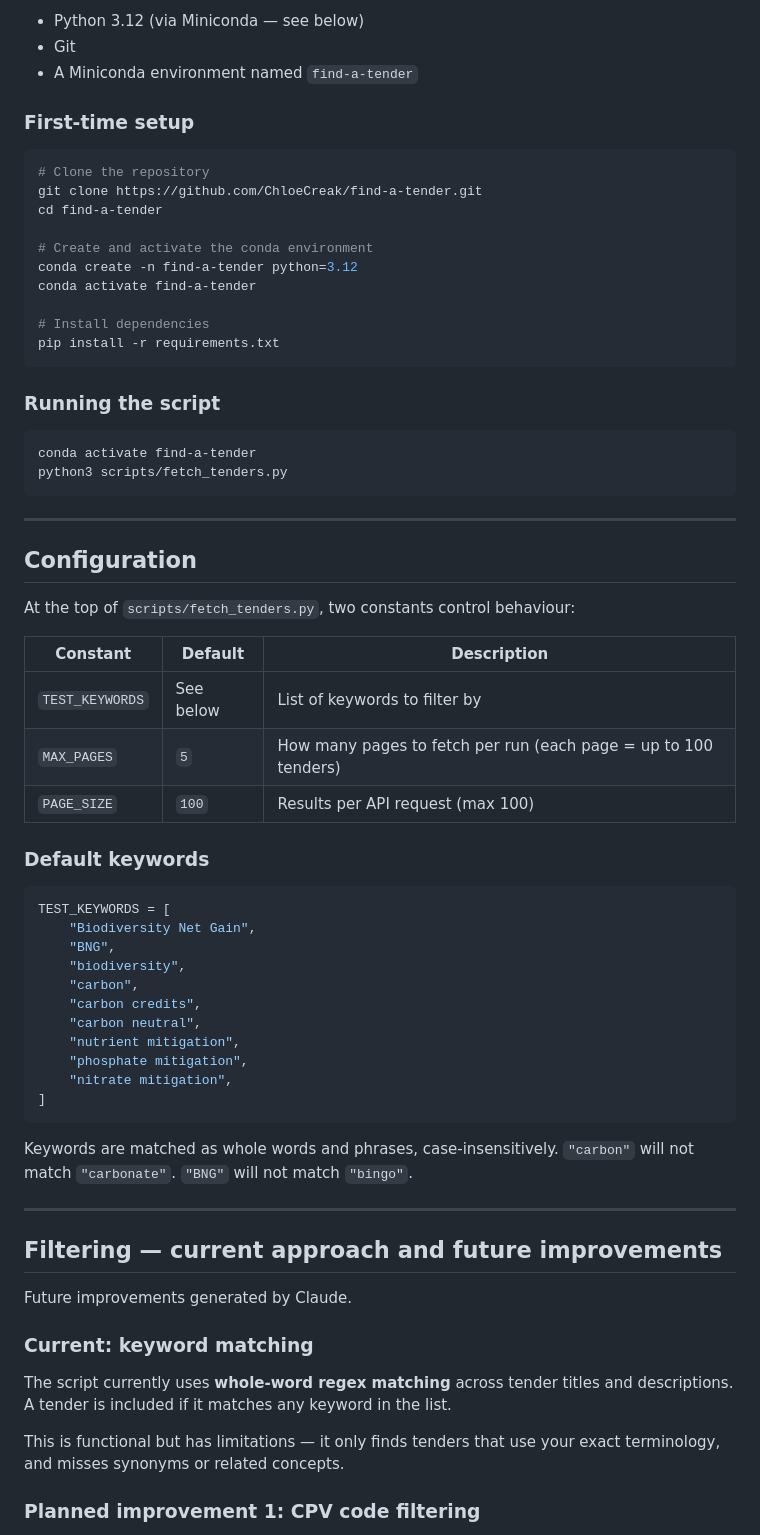
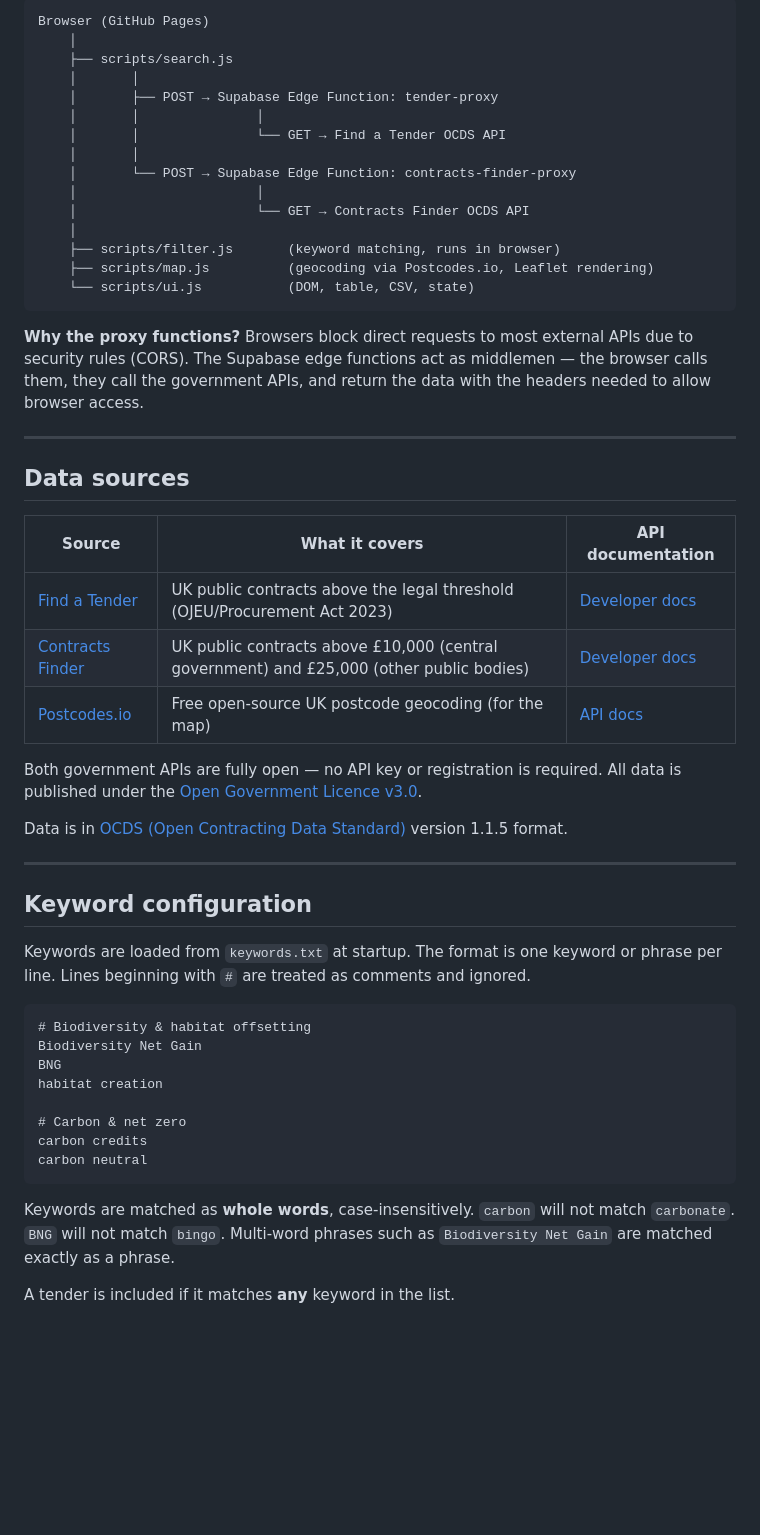
Before and after one commit to NCA-System-Builder/find-a-tender, a Markdown page: README.md, the part around one of its changes. Drawn GitHub-style; blank space fills up the shorter version.

````diff
--- a/README.md
+++ b/README.md
@@ -54,71 +61,56 @@ find-a-tender/
 
-- Python 3.12 (via Miniconda — see below)
-- Git
-- A Miniconda environment named `find-a-tender`
-
-### First-time setup
-
-```bash
-# Clone the repository
-git clone https://github.com/ChloeCreak/find-a-tender.git
-cd find-a-tender
-
-# Create and activate the conda environment
-conda create -n find-a-tender python=3.12
-conda activate find-a-tender
-
-# Install dependencies
-pip install -r requirements.txt
+```
+Browser (GitHub Pages)
+    │
+    ├── scripts/search.js
+    │       │
+    │       ├── POST → Supabase Edge Function: tender-proxy
+    │       │               │
+    │       │               └── GET → Find a Tender OCDS API
+    │       │
+    │       └── POST → Supabase Edge Function: contracts-finder-proxy
+    │                       │
+    │                       └── GET → Contracts Finder OCDS API
+    │
+    ├── scripts/filter.js       (keyword matching, runs in browser)
+    ├── scripts/map.js          (geocoding via Postcodes.io, Leaflet rendering)
+    └── scripts/ui.js           (DOM, table, CSV, state)
 ```
 
-### Running the script
-
-```bash
-conda activate find-a-tender
-python3 scripts/fetch_tenders.py
-```
+**Why the proxy functions?** Browsers block direct requests to most external APIs due to security rules (CORS). The Supabase edge functions act as middlemen — the browser calls them, they call the government APIs, and return the data with the headers needed to allow browser access.
 
 ---
 
-## Configuration
+## Data sources
 
-At the top of `scripts/fetch_tenders.py`, two constants control behaviour:
+| Source | What it covers | API documentation |
+|--------|---------------|-------------------|
+| [Find a Tender](https://www.find-tender.service.gov.uk) | UK public contracts above the legal threshold (OJEU/Procurement Act 2023) | [Developer docs](https://www.find-tender.service.gov.uk/Developer/Documentation) |
+| [Contracts Finder](https://www.contractsfinder.service.gov.uk) | UK public contracts above £10,000 (central government) and £25,000 (other public bodies) | [Developer docs](https://www.contractsfinder.service.gov.uk/apidocumentation/Notices/1/GET-Published-Notices-Latest) |
+| [Postcodes.io](https://postcodes.io) | Free open-source UK postcode geocoding (for the map) | [API docs](https://postcodes.io) |
 
-| Constant | Default | Description |
-|----------|---------|-------------|
-| `TEST_KEYWORDS` | See below | List of keywords to filter by |
-| `MAX_PAGES` | `5` | How many pages to fetch per run (each page = up to 100 tenders) |
-| `PAGE_SIZE` | `100` | Results per API request (max 100) |
+Both government APIs are fully open — no API key or registration is required. All data is published under the [Open Government Licence v3.0](http://www.nationalarchives.gov.uk/doc/open-government-licence/version/3/).
 
-### Default keywords
-
-```python
-TEST_KEYWORDS = [
-    "Biodiversity Net Gain",
-    "BNG",
-    "biodiversity",
-    "carbon",
-    "carbon credits",
-    "carbon neutral",
-    "nutrient mitigation",
-    "phosphate mitigation",
-    "nitrate mitigation",
-]
-```
-
-Keywords are matched as whole words and phrases, case-insensitively. `"carbon"` will not match `"carbonate"`. `"BNG"` will not match `"bingo"`.
+Data is in [OCDS (Open Contracting Data Standard)](https://standard.open-contracting.org/) version 1.1.5 format.
 
 ---
 
-## Filtering — current approach and future improvements
+## Keyword configuration
 
-Future improvements generated by Claude.
+Keywords are loaded from `keywords.txt` at startup. The format is one keyword or phrase per line. Lines beginning with `#` are treated as comments and ignored.
 
-### Current: keyword matching
+```
+# Biodiversity & habitat offsetting
+Biodiversity Net Gain
+BNG
+habitat creation
 
-The script currently uses **whole-word regex matching** across tender titles and descriptions. A tender is included if it matches any keyword in the list.
+# Carbon & net zero
+carbon credits
+carbon neutral
+```
 
-This is functional but has limitations — it only finds tenders that use your exact terminology, and misses synonyms or related concepts.
+Keywords are matched as **whole words**, case-insensitively. `carbon` will not match `carbonate`. `BNG` will not match `bingo`. Multi-word phrases such as `Biodiversity Net Gain` are matched exactly as a phrase.
 
-### Planned improvement 1: CPV code filtering
+A tender is included if it matches **any** keyword in the list.
 
````
Also changed, not shown: other parts of README.md (+136 -74 lines).
